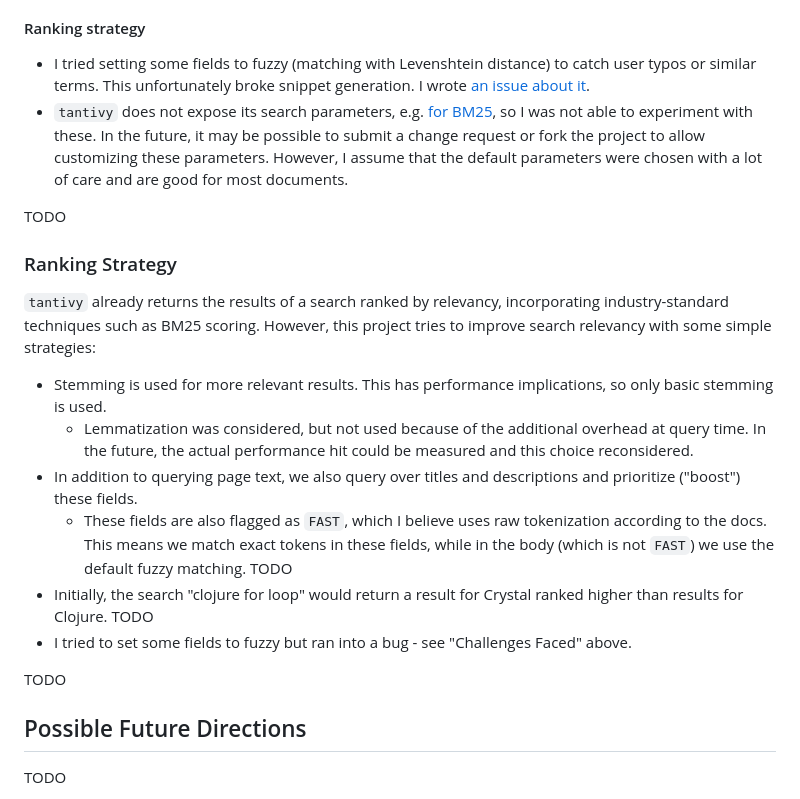
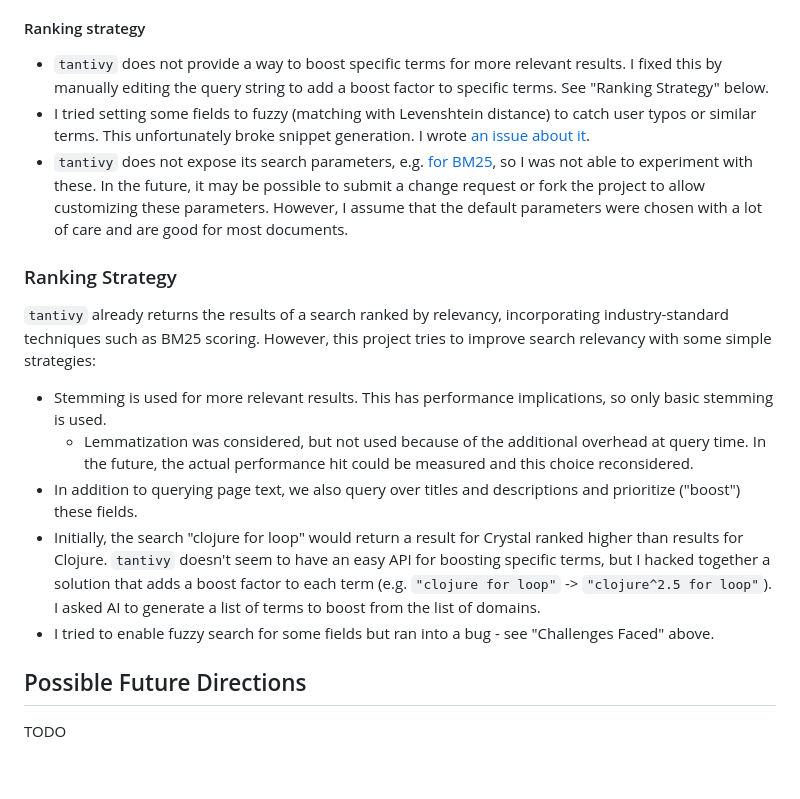
Before and after one commit to mrcnski/mini-search-engine, a Markdown page: README.md, the part around the change. GitHub-like rendering; blank space fills up the shorter version.

Commit message:
doc: Document boosting of specific tech terms

```diff
--- a/README.md
+++ b/README.md
@@ -108,6 +108,9 @@ TODO
 
 #### Ranking strategy
 
+- `tantivy` does not provide a way to boost specific terms for more relevant
+  results. I fixed this by manually editing the query string to add a boost
+  factor to specific terms. See "Ranking Strategy" below.
 - I tried setting some fields to fuzzy (matching with Levenshtein distance) to
   catch user typos or similar terms. This unfortunately broke snippet
   generation. I wrote [an issue about
@@ -118,8 +121,6 @@ TODO
   request or fork the project to allow customizing these parameters. However, I
   assume that the default parameters were chosen with a lot of care and are good
   for most documents.
-
-TODO
 
 ### Ranking Strategy
 
@@ -134,16 +135,14 @@ project tries to improve search relevancy with some simple strategies:
     measured and this choice reconsidered.
 - In addition to querying page text, we also query over titles and descriptions
   and prioritize ("boost") these fields.
-  - These fields are also flagged as `FAST`, which I believe uses raw
-    tokenization according to the docs. This means we match exact tokens in
-    these fields, while in the body (which is not `FAST`) we use the default
-    fuzzy matching. TODO
 - Initially, the search "clojure for loop" would return a result for Crystal
-  ranked higher than results for Clojure. TODO
-- I tried to set some fields to fuzzy but ran into a bug - see "Challenges
-  Faced" above.
-
-TODO
+  ranked higher than results for Clojure. `tantivy` doesn't seem to have an easy
+  API for boosting specific terms, but I hacked together a solution that adds a
+  boost factor to each term (e.g. `"clojure for loop"` -> `"clojure^2.5 for
+  loop"`). I asked AI to generate a list of terms to boost from the list of
+  domains.
+- I tried to enable fuzzy search for some fields but ran into a bug - see
+  "Challenges Faced" above.
 
 
 ## Possible Future Directions
```
